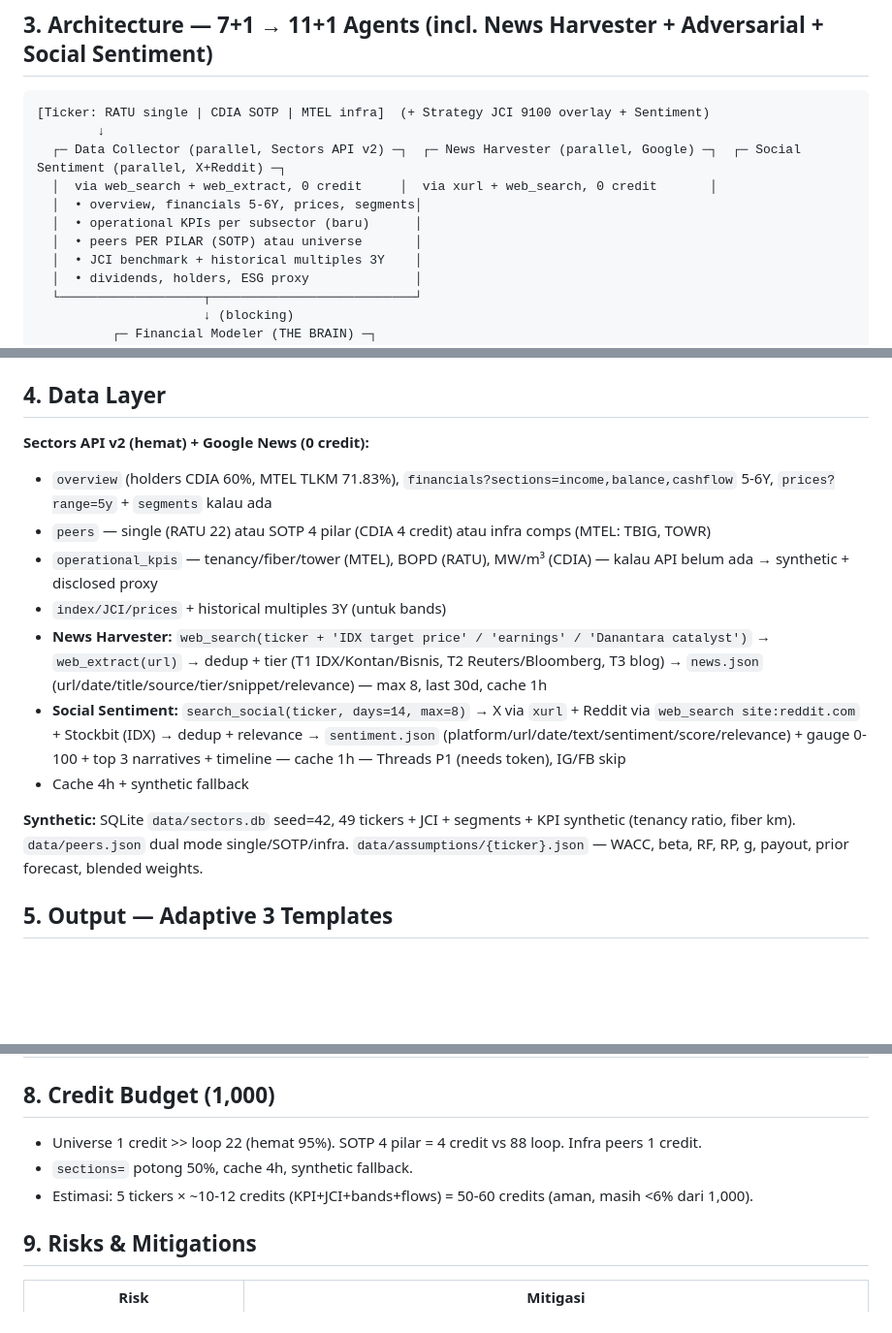
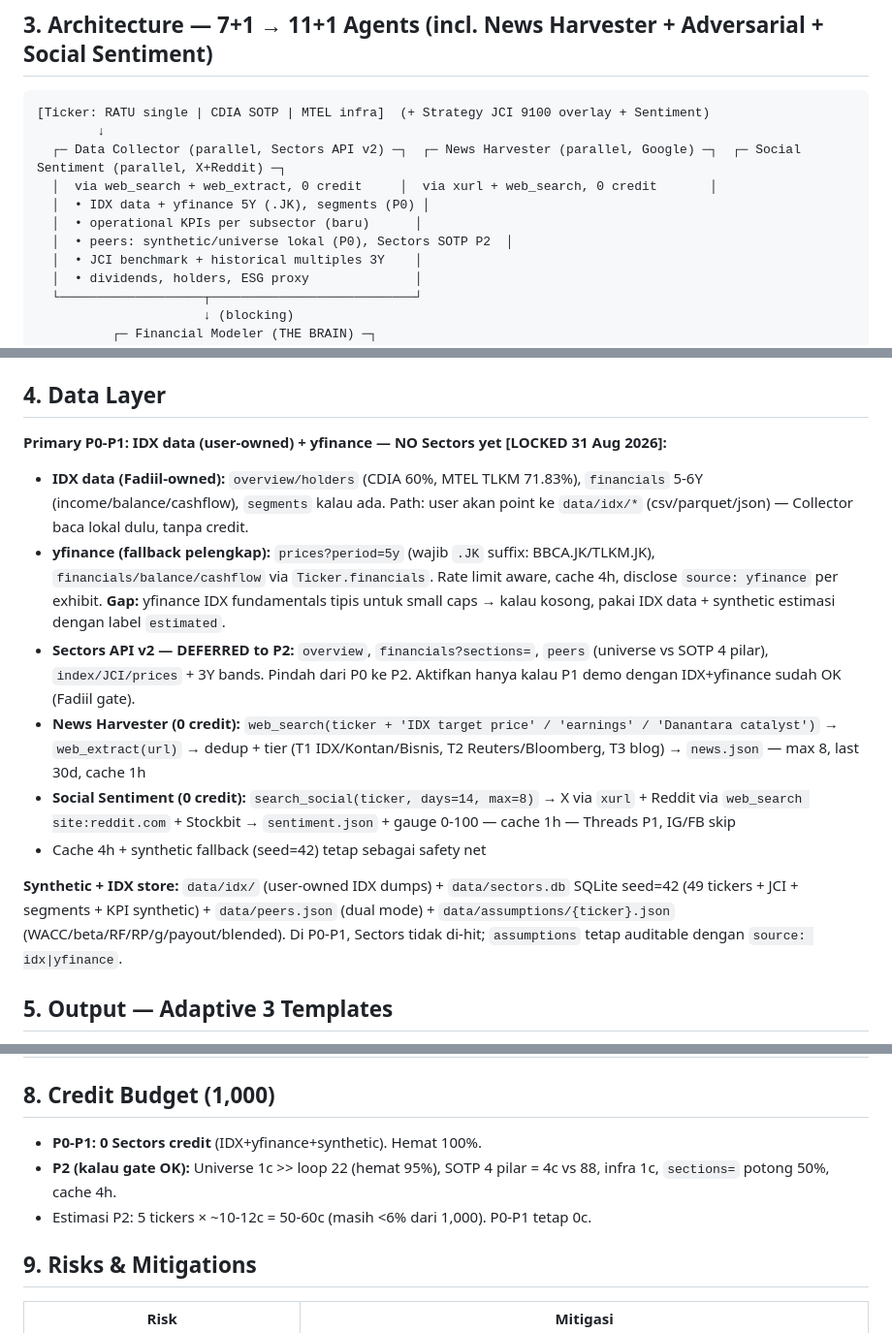
Before and after one commit to mrayhanfadil/sectors-hackathon, a Markdown page: plan.md, 3 parts joined by grey strips. Shown at 97% size. Drawn GitHub-style; blank space fills up the shorter version.

Commit message:
docs(plan): highlight Data — IDX+yfinance P0-P1, Sectors deferred to P2 gate
- Primary P0-P1: IDX data (user-owned data/idx/*) + yfinance (.JK, cache 4h, source: yfinance per exhibit) — 0 Sectors credit
- yfinance gap handling: IDX fallback + synthetic estimated with disclosed label
- Sectors v2 deferred to P2 (same engines, source switch) — gate: only if P1 demo OK per Fadiil
- Architecture: IDX+yfinance 5Y, peers synthetic P0 / Sectors SOTP P2
- Phases: P1 0c, P2 +Sectors Gate, P2 50-60c still <6%
- Risks +yfinance gap, Decision log +Data P0-P1
- HOLD still — no scaffold

```diff
--- a/plan.md
+++ b/plan.md
@@ -122,9 +122,9 @@
         ↓
   ┌─ Data Collector (parallel, Sectors API v2) ─┐  ┌─ News Harvester (parallel, Google) ─┐  ┌─ Social Sentiment (parallel, X+Reddit) ─┐
   │  via web_search + web_extract, 0 credit     │  via xurl + web_search, 0 credit       │
-  │  • overview, financials 5-6Y, prices, segments│
+  │  • IDX data + yfinance 5Y (.JK), segments (P0) │
   │  • operational KPIs per subsector (baru)      │
-  │  • peers PER PILAR (SOTP) atau universe       │
+  │  • peers: synthetic/universe lokal (P0), Sectors SOTP P2  │
   │  • JCI benchmark + historical multiples 3Y    │
   │  • dividends, holders, ESG proxy              │
   └───────────────────┬───────────────────────────┘
@@ -169,16 +169,15 @@
 
 ## 4. Data Layer
 
-**Sectors API v2 (hemat) + Google News (0 credit):**
-- `overview` (holders CDIA 60%, MTEL TLKM 71.83%), `financials?sections=income,balance,cashflow` 5-6Y, `prices?range=5y` + `segments` kalau ada
-- `peers` — single (RATU 22) atau SOTP 4 pilar (CDIA 4 credit) atau infra comps (MTEL: TBIG, TOWR)
-- `operational_kpis` — tenancy/fiber/tower (MTEL), BOPD (RATU), MW/m³ (CDIA) — kalau API belum ada → synthetic + disclosed proxy
-- `index/JCI/prices` + historical multiples 3Y (untuk bands)
-- **News Harvester:** `web_search(ticker + 'IDX target price' / 'earnings' / 'Danantara catalyst')` → `web_extract(url)` → dedup + tier (T1 IDX/Kontan/Bisnis, T2 Reuters/Bloomberg, T3 blog) → `news.json` (url/date/title/source/tier/snippet/relevance) — max 8, last 30d, cache 1h
-- **Social Sentiment:** `search_social(ticker, days=14, max=8)` → X via `xurl` + Reddit via `web_search site:reddit.com` + Stockbit (IDX) → dedup + relevance → `sentiment.json` (platform/url/date/text/sentiment/score/relevance) + gauge 0-100 + top 3 narratives + timeline — cache 1h — Threads P1 (needs token), IG/FB skip
-- Cache 4h + synthetic fallback
+**Primary P0-P1: IDX data (user-owned) + yfinance — NO Sectors yet [LOCKED 31 Aug 2026]:**
+- **IDX data (Fadiil-owned):** `overview/holders` (CDIA 60%, MTEL TLKM 71.83%), `financials` 5-6Y (income/balance/cashflow), `segments` kalau ada. Path: user akan point ke `data/idx/*` (csv/parquet/json) — Collector baca lokal dulu, tanpa credit.
+- **yfinance (fallback pelengkap):** `prices?period=5y` (wajib `.JK` suffix: BBCA.JK/TLKM.JK), `financials/balance/cashflow` via `Ticker.financials`. Rate limit aware, cache 4h, disclose `source: yfinance` per exhibit. **Gap:** yfinance IDX fundamentals tipis untuk small caps → kalau kosong, pakai IDX data + synthetic estimasi dengan label `estimated`.
+- **Sectors API v2 — DEFERRED to P2:** `overview`, `financials?sections=`, `peers` (universe vs SOTP 4 pilar), `index/JCI/prices` + 3Y bands. Pindah dari P0 ke P2. Aktifkan hanya kalau P1 demo dengan IDX+yfinance sudah OK (Fadiil gate).
+- **News Harvester (0 credit):** `web_search(ticker + 'IDX target price' / 'earnings' / 'Danantara catalyst')` → `web_extract(url)` → dedup + tier (T1 IDX/Kontan/Bisnis, T2 Reuters/Bloomberg, T3 blog) → `news.json` — max 8, last 30d, cache 1h
+- **Social Sentiment (0 credit):** `search_social(ticker, days=14, max=8)` → X via `xurl` + Reddit via `web_search site:reddit.com` + Stockbit → `sentiment.json` + gauge 0-100 — cache 1h — Threads P1, IG/FB skip
+- Cache 4h + synthetic fallback (seed=42) tetap sebagai safety net
 
-**Synthetic:** SQLite `data/sectors.db` seed=42, 49 tickers + JCI + segments + KPI synthetic (tenancy ratio, fiber km). `data/peers.json` dual mode single/SOTP/infra. `data/assumptions/{ticker}.json` — WACC, beta, RF, RP, g, payout, prior forecast, blended weights.
+**Synthetic + IDX store:** `data/idx/` (user-owned IDX dumps) + `data/sectors.db` SQLite seed=42 (49 tickers + JCI + segments + KPI synthetic) + `data/peers.json` (dual mode) + `data/assumptions/{ticker}.json` (WACC/beta/RF/RP/g/payout/blended). Di P0-P1, Sectors tidak di-hit; `assumptions` tetap auditable dengan `source: idx|yfinance`.
 
 ## 5. Output — Adaptive 3 Templates
 
@@ -211,9 +210,9 @@
 
 ## 8. Credit Budget (1,000)
 
-- Universe 1 credit >> loop 22 (hemat 95%). SOTP 4 pilar = 4 credit vs 88 loop. Infra peers 1 credit.
-- `sections=` potong 50%, cache 4h, synthetic fallback.
-- Estimasi: 5 tickers × ~10-12 credits (KPI+JCI+bands+flows) = 50-60 credits (aman, masih <6% dari 1,000).
+- **P0-P1: 0 Sectors credit** (IDX+yfinance+synthetic). Hemat 100%.
+- **P2 (kalau gate OK):** Universe 1c >> loop 22 (hemat 95%), SOTP 4 pilar = 4c vs 88, infra 1c, `sections=` potong 50%, cache 4h.
+- Estimasi P2: 5 tickers × ~10-12c = 50-60c (masih <6% dari 1,000). P0-P1 tetap 0c.
 
 ## 9. Risks & Mitigations
 
```
Also changed, not shown: other parts of plan.md (+5 -3 lines).
